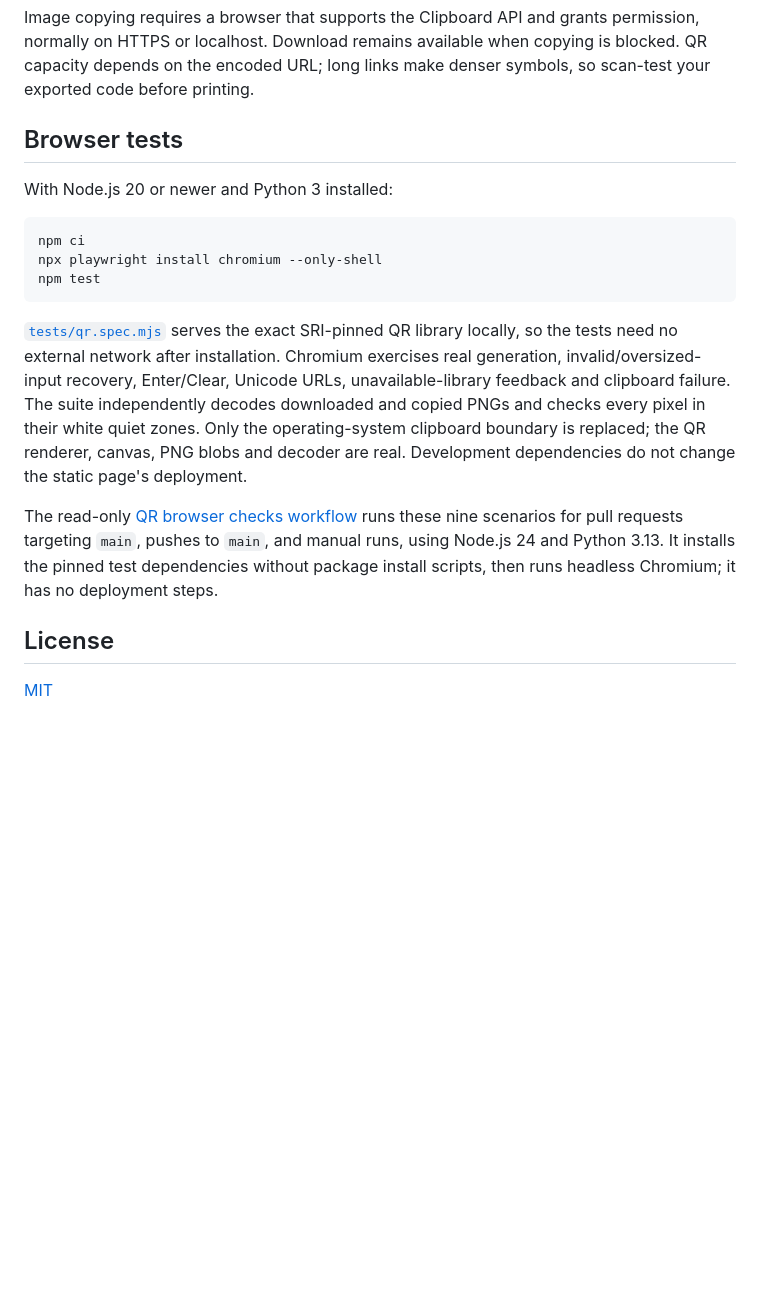
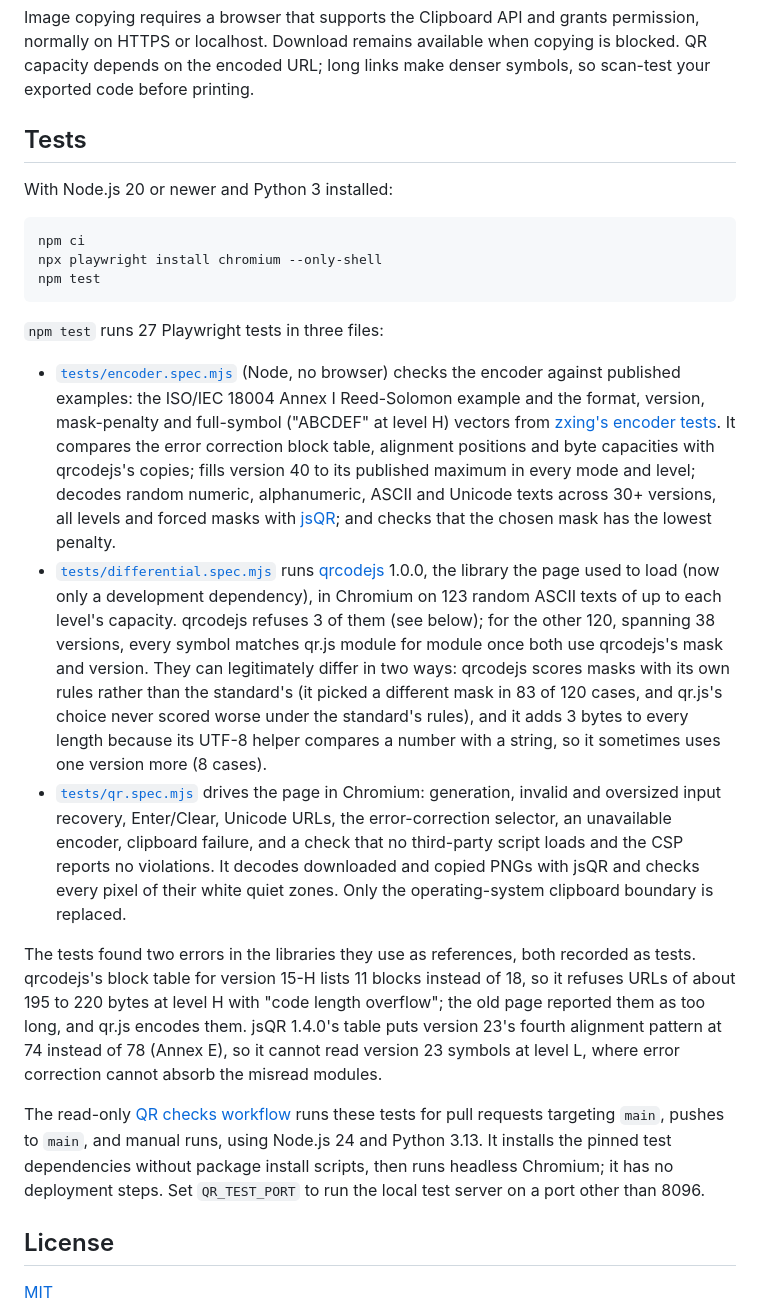
Before and after one commit to ult666666/JUST-QR, a Markdown page: README.md, the part around one of its changes. GitHub-like rendering; blank space fills up the shorter version.

````diff
--- a/README.md
+++ b/README.md
@@ -43,7 +45,7 @@ python3 -m http.server 8000
 
 Image copying requires a browser that supports the Clipboard API and grants permission, normally on HTTPS or localhost. Download remains available when copying is blocked. QR capacity depends on the encoded URL; long links make denser symbols, so scan-test your exported code before printing.
 
-## Browser tests
+## Tests
 
 With Node.js 20 or newer and Python 3 installed:
 
@@ -53,9 +55,15 @@ npx playwright install chromium --only-shell
 npm test
 ```
 
-[`tests/qr.spec.mjs`](tests/qr.spec.mjs) serves the exact SRI-pinned QR library locally, so the tests need no external network after installation. Chromium exercises real generation, invalid/oversized-input recovery, Enter/Clear, Unicode URLs, unavailable-library feedback and clipboard failure. The suite independently decodes downloaded and copied PNGs and checks every pixel in their white quiet zones. Only the operating-system clipboard boundary is replaced; the QR renderer, canvas, PNG blobs and decoder are real. Development dependencies do not change the static page's deployment.
+`npm test` runs 27 Playwright tests in three files:
 
-The read-only [QR browser checks workflow](.github/workflows/qr.yml) runs these nine scenarios for pull requests targeting `main`, pushes to `main`, and manual runs, using Node.js 24 and Python 3.13. It installs the pinned test dependencies without package install scripts, then runs headless Chromium; it has no deployment steps.
+- [`tests/encoder.spec.mjs`](tests/encoder.spec.mjs) (Node, no browser) checks the encoder against published examples: the ISO/IEC 18004 Annex I Reed-Solomon example and the format, version, mask-penalty and full-symbol ("ABCDEF" at level H) vectors from [zxing's encoder tests](https://github.com/zxing/zxing/tree/master/core/src/test/java/com/google/zxing/qrcode/encoder). It compares the error correction block table, alignment positions and byte capacities with qrcodejs's copies; fills version 40 to its published maximum in every mode and level; decodes random numeric, alphanumeric, ASCII and Unicode texts across 30+ versions, all levels and forced masks with [jsQR](https://github.com/cozmo/jsQR); and checks that the chosen mask has the lowest penalty.
+- [`tests/differential.spec.mjs`](tests/differential.spec.mjs) runs [qrcodejs](https://github.com/davidshimjs/qrcodejs) 1.0.0, the library the page used to load (now only a development dependency), in Chromium on 123 random ASCII texts of up to each level's capacity. qrcodejs refuses 3 of them (see below); for the other 120, spanning 38 versions, every symbol matches qr.js module for module once both use qrcodejs's mask and version. They can legitimately differ in two ways: qrcodejs scores masks with its own rules rather than the standard's (it picked a different mask in 83 of 120 cases, and qr.js's choice never scored worse under the standard's rules), and it adds 3 bytes to every length because its UTF-8 helper compares a number with a string, so it sometimes uses one version more (8 cases).
+- [`tests/qr.spec.mjs`](tests/qr.spec.mjs) drives the page in Chromium: generation, invalid and oversized input recovery, Enter/Clear, Unicode URLs, the error-correction selector, an unavailable encoder, clipboard failure, and a check that no third-party script loads and the CSP reports no violations. It decodes downloaded and copied PNGs with jsQR and checks every pixel of their white quiet zones. Only the operating-system clipboard boundary is replaced.
+
+The tests found two errors in the libraries they use as references, both recorded as tests. qrcodejs's block table for version 15-H lists 11 blocks instead of 18, so it refuses URLs of about 195 to 220 bytes at level H with "code length overflow"; the old page reported them as too long, and qr.js encodes them. jsQR 1.4.0's table puts version 23's fourth alignment pattern at 74 instead of 78 (Annex E), so it cannot read version 23 symbols at level L, where error correction cannot absorb the misread modules.
+
+The read-only [QR checks workflow](.github/workflows/qr.yml) runs these tests for pull requests targeting `main`, pushes to `main`, and manual runs, using Node.js 24 and Python 3.13. It installs the pinned test dependencies without package install scripts, then runs headless Chromium; it has no deployment steps. Set `QR_TEST_PORT` to run the local test server on a port other than 8096.
 
 ## License
 
````
Also changed, not shown: other parts of README.md (+10 -8 lines), docs/screenshot.png, 10 other files.
